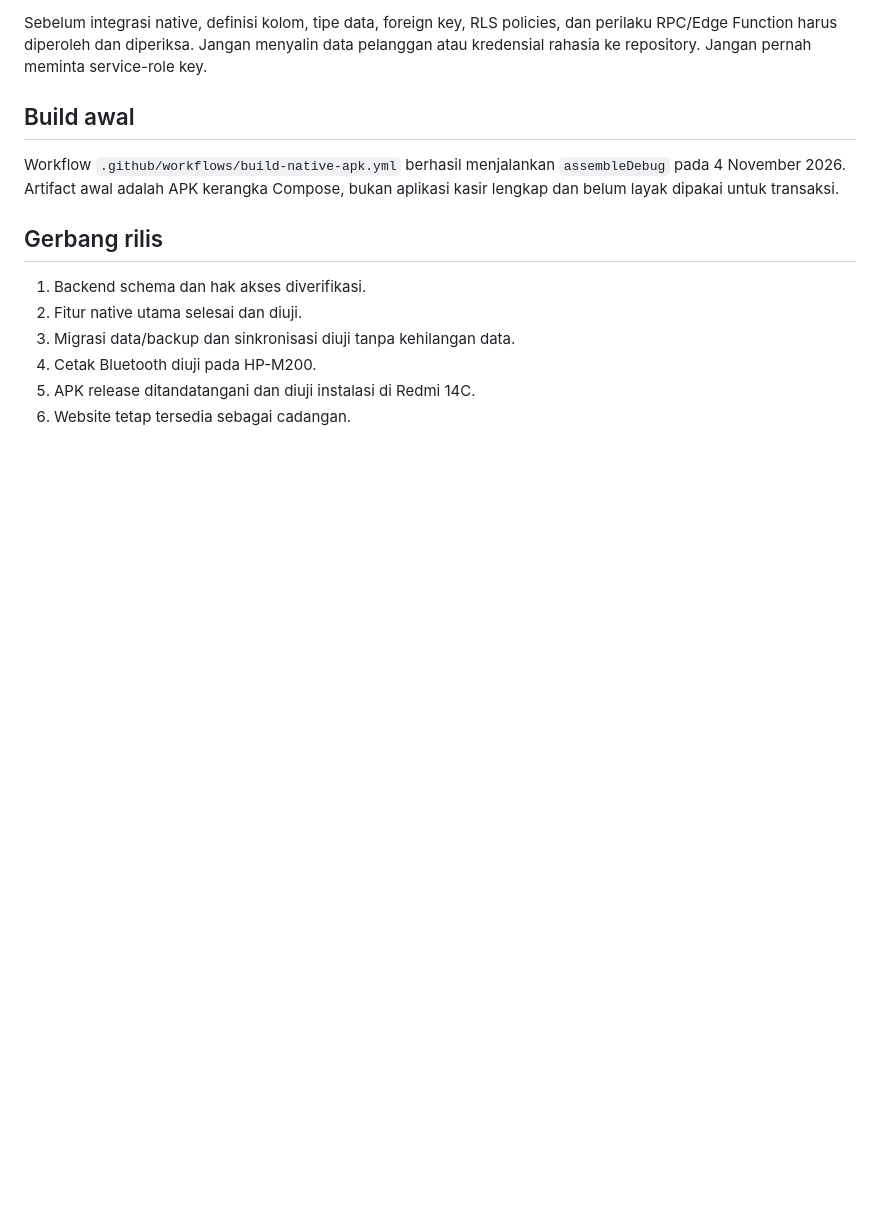
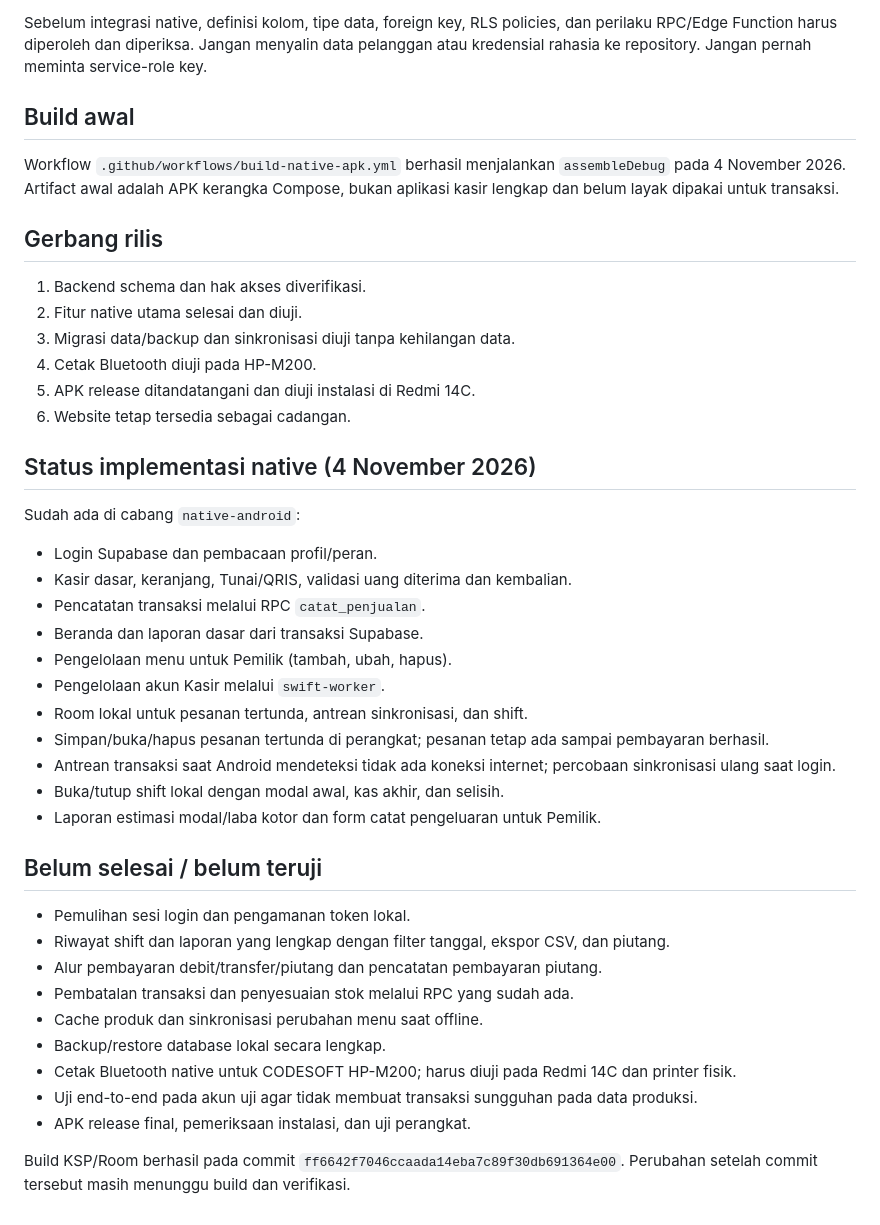
Before and after one commit to Kaconk21/arista-coffee, a Markdown page: NATIVE_MIGRATION_PLAN.md, the part around the change. Rendered like a GitHub page; blank space fills up the shorter version.

Commit message:
Document native implementation progress and remaining release gates

```diff
--- a/NATIVE_MIGRATION_PLAN.md
+++ b/NATIVE_MIGRATION_PLAN.md
@@ -89,3 +89,31 @@ Workflow `.github/workflows/build-native-apk.yml` berhasil menjalankan `assemble
 4. Cetak Bluetooth diuji pada HP-M200.
 5. APK release ditandatangani dan diuji instalasi di Redmi 14C.
 6. Website tetap tersedia sebagai cadangan.
+
+## Status implementasi native (4 November 2026)
+
+Sudah ada di cabang `native-android`:
+- Login Supabase dan pembacaan profil/peran.
+- Kasir dasar, keranjang, Tunai/QRIS, validasi uang diterima dan kembalian.
+- Pencatatan transaksi melalui RPC `catat_penjualan`.
+- Beranda dan laporan dasar dari transaksi Supabase.
+- Pengelolaan menu untuk Pemilik (tambah, ubah, hapus).
+- Pengelolaan akun Kasir melalui `swift-worker`.
+- Room lokal untuk pesanan tertunda, antrean sinkronisasi, dan shift.
+- Simpan/buka/hapus pesanan tertunda di perangkat; pesanan tetap ada sampai pembayaran berhasil.
+- Antrean transaksi saat Android mendeteksi tidak ada koneksi internet; percobaan sinkronisasi ulang saat login.
+- Buka/tutup shift lokal dengan modal awal, kas akhir, dan selisih.
+- Laporan estimasi modal/laba kotor dan form catat pengeluaran untuk Pemilik.
+
+## Belum selesai / belum teruji
+- Pemulihan sesi login dan pengamanan token lokal.
+- Riwayat shift dan laporan yang lengkap dengan filter tanggal, ekspor CSV, dan piutang.
+- Alur pembayaran debit/transfer/piutang dan pencatatan pembayaran piutang.
+- Pembatalan transaksi dan penyesuaian stok melalui RPC yang sudah ada.
+- Cache produk dan sinkronisasi perubahan menu saat offline.
+- Backup/restore database lokal secara lengkap.
+- Cetak Bluetooth native untuk CODESOFT HP-M200; harus diuji pada Redmi 14C dan printer fisik.
+- Uji end-to-end pada akun uji agar tidak membuat transaksi sungguhan pada data produksi.
+- APK release final, pemeriksaan instalasi, dan uji perangkat.
+
+Build KSP/Room berhasil pada commit `ff6642f7046ccaada14eba7c89f30db691364e00`. Perubahan setelah commit tersebut masih menunggu build dan verifikasi.
```
